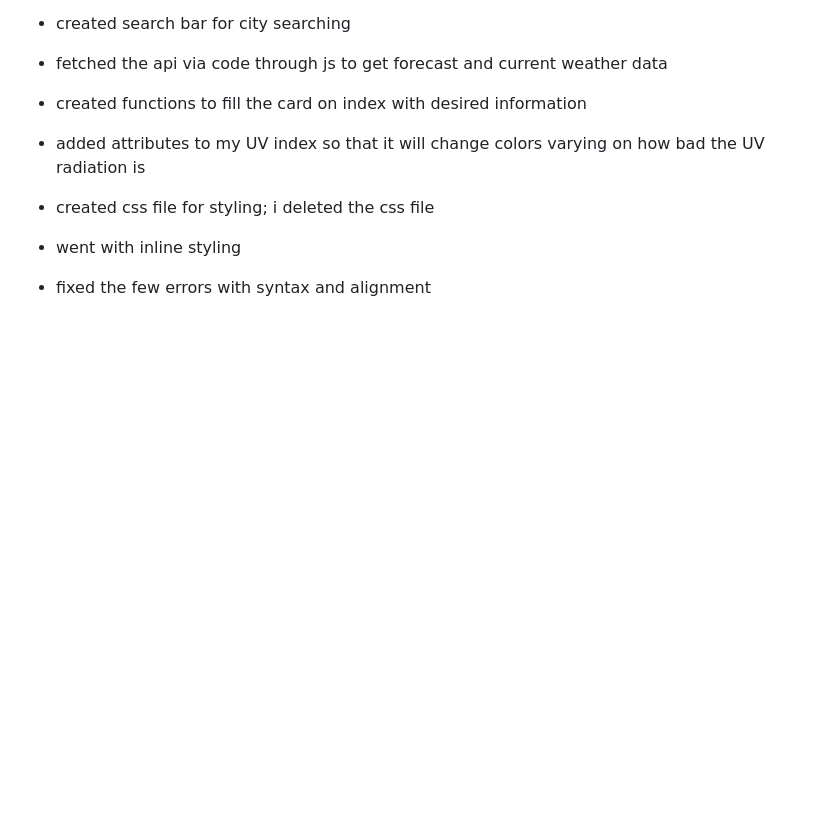
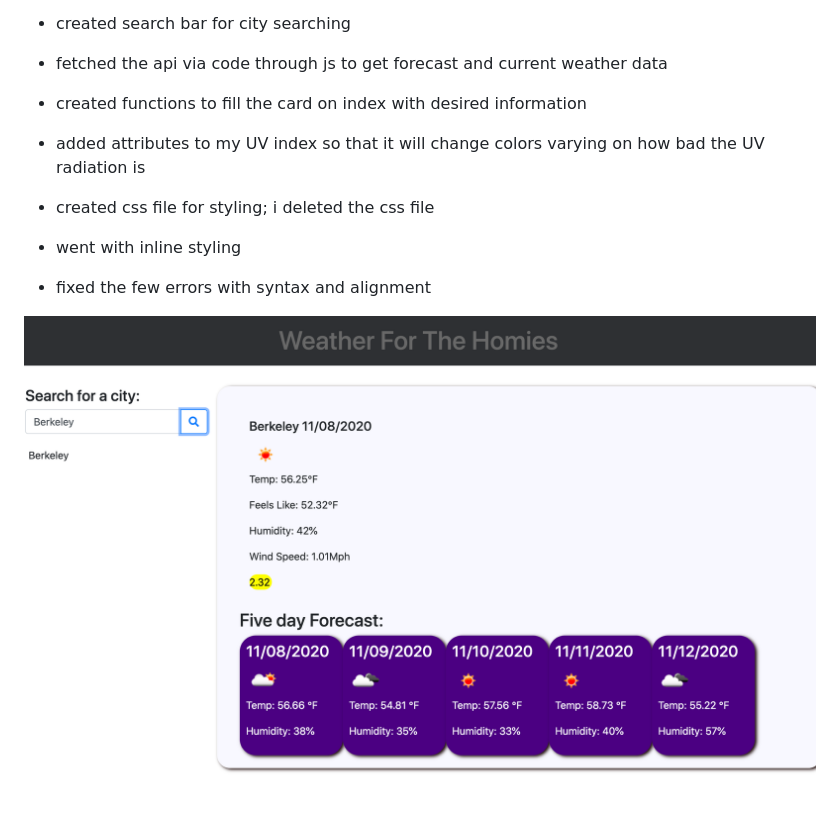
Before and after one commit to Nsilo/Weather-For-The-Homies, a Markdown page: README.md, the part around the change. GitHub-like rendering; pictures changed too: Assets/weather-dash.png (added); blank space fills up the shorter version.

Commit message:
UPDATE: readme file now has imgs

```diff
--- a/README.md
+++ b/README.md
@@ -15,3 +15,5 @@
 * went with inline styling
 
 * fixed the few errors with syntax and alignment
+
+![Weather](./Assets/weather-dash.png)
```
Also changed, not shown: 1 other file.
